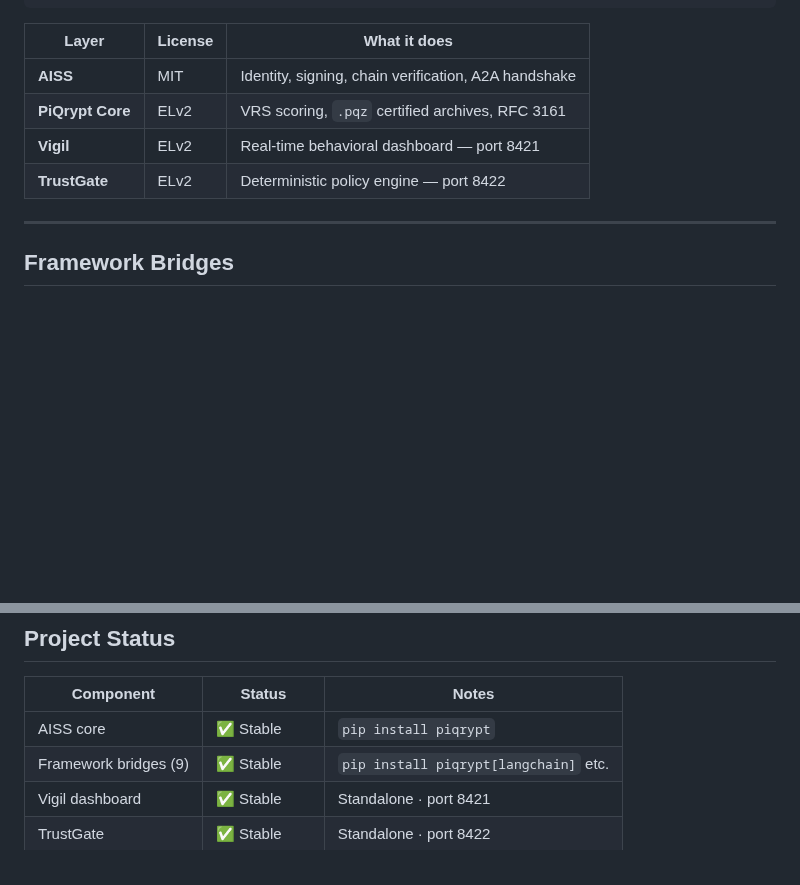
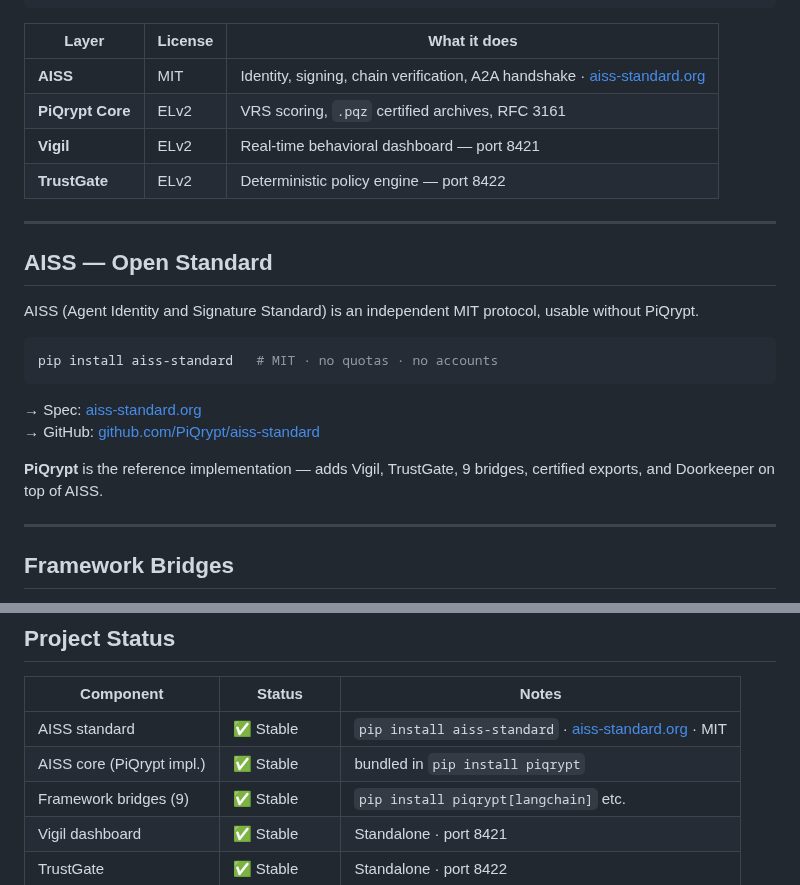
Before and after one commit to PiQrypt/piqrypt, a Markdown page: README.md, 2 parts joined by grey strips. GitHub-like rendering; blank space fills up the shorter version.

Commit message:
docs: reflect AISS/PiQrypt split — add aiss-standard.org references

````diff
--- a/README.md
+++ b/README.md
@@ -149,10 +150,27 @@ Your agents (LangChain · CrewAI · AutoGen · MCP · Ollama · ROS2 · RPi ·
 
 | Layer | License | What it does |
 |---|---|---|
-| **AISS** | MIT | Identity, signing, chain verification, A2A handshake |
+| **AISS** | MIT | Identity, signing, chain verification, A2A handshake · [aiss-standard.org](https://aiss-standard.org) |
 | **PiQrypt Core** | ELv2 | VRS scoring, `.pqz` certified archives, RFC 3161 |
 | **Vigil** | ELv2 | Real-time behavioral dashboard — port 8421 |
 | **TrustGate** | ELv2 | Deterministic policy engine — port 8422 |
+
+---
+
+## AISS — Open Standard
+
+AISS (Agent Identity and Signature Standard) is an independent MIT
+protocol, usable without PiQrypt.
+
+```bash
+pip install aiss-standard   # MIT · no quotas · no accounts
+```
+
+→ Spec: [aiss-standard.org](https://aiss-standard.org)
+→ GitHub: [github.com/PiQrypt/aiss-standard](https://github.com/PiQrypt/aiss-standard)
+
+**PiQrypt** is the reference implementation — adds Vigil, TrustGate,
+9 bridges, certified exports, and Doorkeeper on top of AISS.
 
 ---
 
@@ -218,7 +236,8 @@ session.stamp("reviewer", "review_signed",   {"approved": True},            peer
 
 | Component | Status | Notes |
 |---|---|---|
-| AISS core | ✅ Stable | `pip install piqrypt` |
+| AISS standard | ✅ Stable | `pip install aiss-standard` · [aiss-standard.org](https://aiss-standard.org) · MIT |
+| AISS core (PiQrypt impl.) | ✅ Stable | bundled in `pip install piqrypt` |
 | Framework bridges (9) | ✅ Stable | `pip install piqrypt[langchain]` etc. |
 | Vigil dashboard | ✅ Stable | Standalone · port 8421 |
 | TrustGate | ✅ Stable | Standalone · port 8422 |
````
Also changed, not shown: other parts of README.md (+1 -0 lines).
